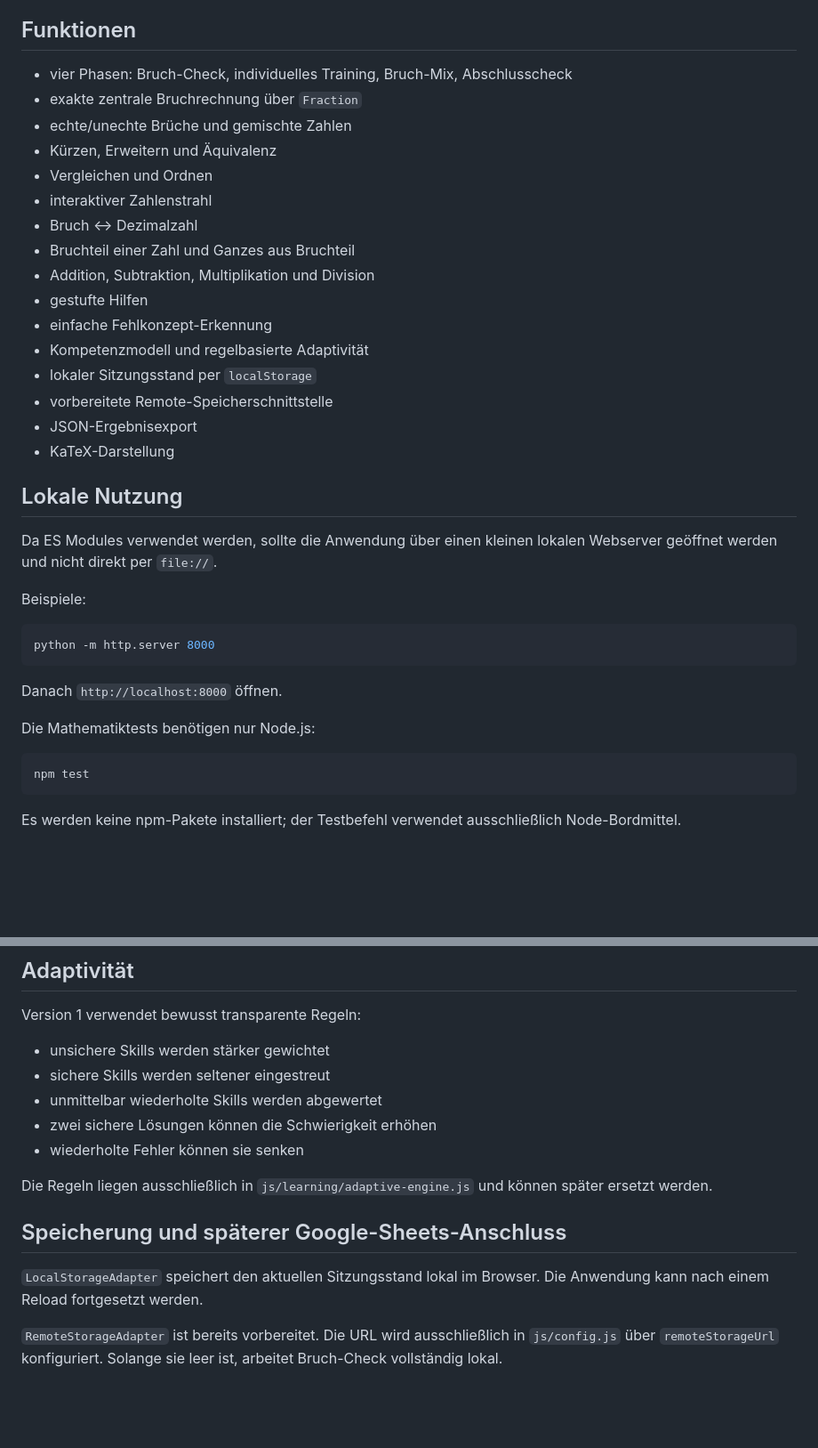
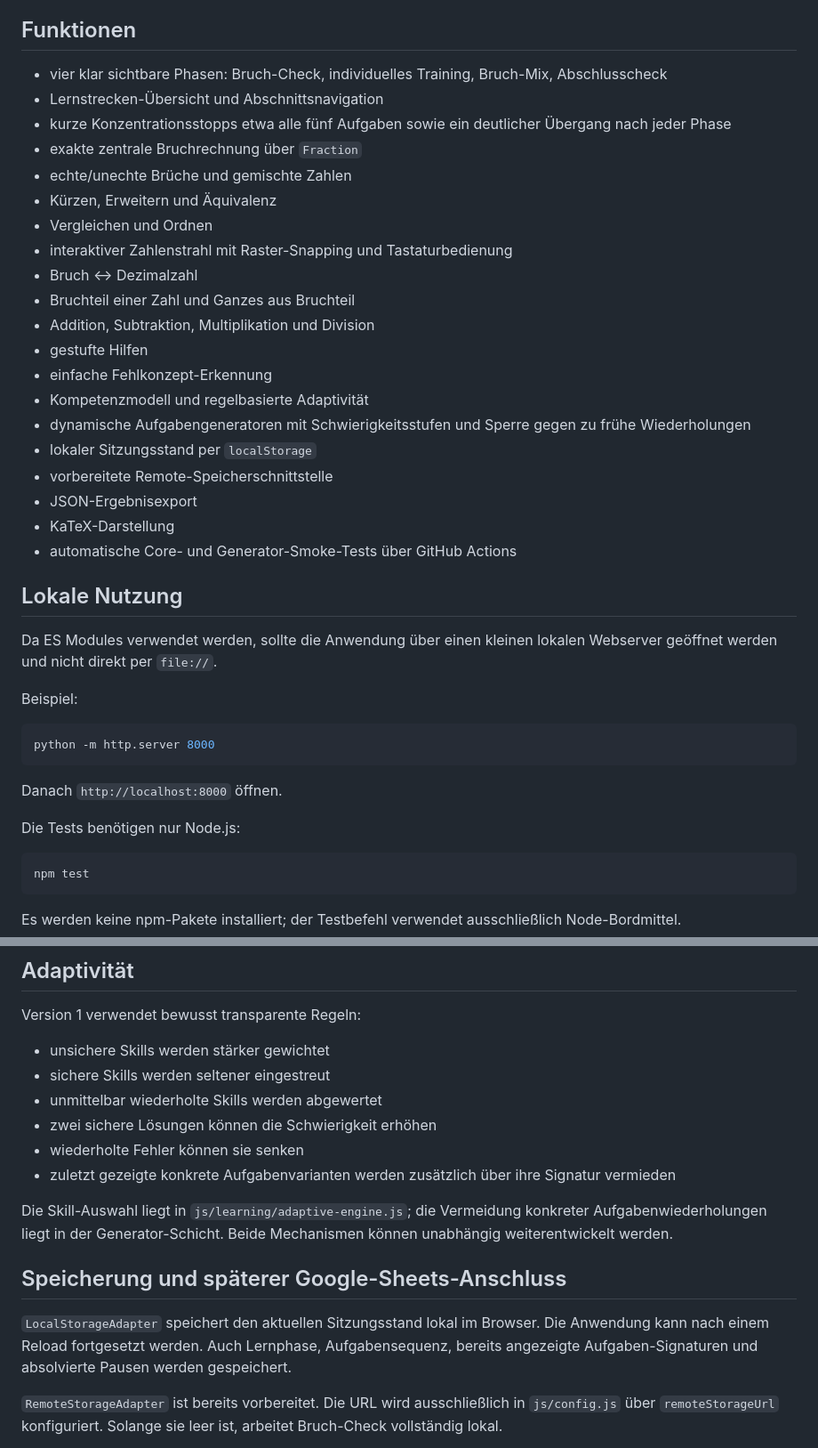
Before and after one commit to jasminetagwercher-alt/Brueche_wiederholen_3_Klasse, a Markdown page: README.md, 2 parts joined by grey strips. Shown at 89% size. Drawn GitHub-style; blank space fills up the shorter version.

````diff
--- a/README.md
+++ b/README.md
@@ -4,28 +4,32 @@ Interaktive, diagnostische und adaptive Lernplattform für die 3. Klasse Mittels
 
 ## Funktionen
 
-- vier Phasen: Bruch-Check, individuelles Training, Bruch-Mix, Abschlusscheck
+- vier klar sichtbare Phasen: Bruch-Check, individuelles Training, Bruch-Mix, Abschlusscheck
+- Lernstrecken-Übersicht und Abschnittsnavigation
+- kurze Konzentrationsstopps etwa alle fünf Aufgaben sowie ein deutlicher Übergang nach jeder Phase
 - exakte zentrale Bruchrechnung über `Fraction`
 - echte/unechte Brüche und gemischte Zahlen
 - Kürzen, Erweitern und Äquivalenz
 - Vergleichen und Ordnen
-- interaktiver Zahlenstrahl
+- interaktiver Zahlenstrahl mit Raster-Snapping und Tastaturbedienung
 - Bruch ↔ Dezimalzahl
 - Bruchteil einer Zahl und Ganzes aus Bruchteil
 - Addition, Subtraktion, Multiplikation und Division
 - gestufte Hilfen
 - einfache Fehlkonzept-Erkennung
 - Kompetenzmodell und regelbasierte Adaptivität
+- dynamische Aufgabengeneratoren mit Schwierigkeitsstufen und Sperre gegen zu frühe Wiederholungen
 - lokaler Sitzungsstand per `localStorage`
 - vorbereitete Remote-Speicherschnittstelle
 - JSON-Ergebnisexport
 - KaTeX-Darstellung
+- automatische Core- und Generator-Smoke-Tests über GitHub Actions
 
 ## Lokale Nutzung
 
 Da ES Modules verwendet werden, sollte die Anwendung über einen kleinen lokalen Webserver geöffnet werden und nicht direkt per `file://`.
 
-Beispiele:
+Beispiel:
 
 ```bash
 python -m http.server 8000
@@ -33,7 +37,7 @@ python -m http.server 8000
 
 Danach `http://localhost:8000` öffnen.
 
-Die Mathematiktests benötigen nur Node.js:
+Die Tests benötigen nur Node.js:
 
 ```bash
 npm test
@@ -146,12 +167,13 @@ Version 1 verwendet bewusst transparente Regeln:
 - unmittelbar wiederholte Skills werden abgewertet
 - zwei sichere Lösungen können die Schwierigkeit erhöhen
 - wiederholte Fehler können sie senken
+- zuletzt gezeigte konkrete Aufgabenvarianten werden zusätzlich über ihre Signatur vermieden
 
-Die Regeln liegen ausschließlich in `js/learning/adaptive-engine.js` und können später ersetzt werden.
+Die Skill-Auswahl liegt in `js/learning/adaptive-engine.js`; die Vermeidung konkreter Aufgabenwiederholungen liegt in der Generator-Schicht. Beide Mechanismen können unabhängig weiterentwickelt werden.
 
 ## Speicherung und späterer Google-Sheets-Anschluss
 
-`LocalStorageAdapter` speichert den aktuellen Sitzungsstand lokal im Browser. Die Anwendung kann nach einem Reload fortgesetzt werden.
+`LocalStorageAdapter` speichert den aktuellen Sitzungsstand lokal im Browser. Die Anwendung kann nach einem Reload fortgesetzt werden. Auch Lernphase, Aufgabensequenz, bereits angezeigte Aufgaben-Signaturen und absolvierte Pausen werden gespeichert.
 
 `RemoteStorageAdapter` ist bereits vorbereitet. Die URL wird ausschließlich in `js/config.js` über `remoteStorageUrl` konfiguriert. Solange sie leer ist, arbeitet Bruch-Check vollständig lokal.
 
````
Also changed, not shown: other parts of README.md (+25 -7 lines).
